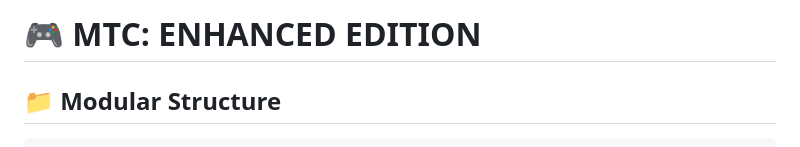
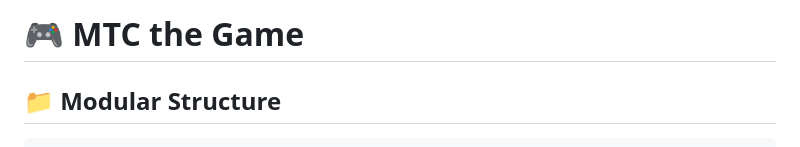
Before and after one commit to M1N-W/MTC-Game, a Markdown page: README.md, the part around the change. Rendered like a GitHub page.

Commit message:
Rename project title in README

```diff
--- a/README.md
+++ b/README.md
@@ -1,4 +1,4 @@
-# 🎮 MTC: ENHANCED EDITION
+# 🎮 MTC the Game
 
 ## 📁 Modular Structure
 
```
